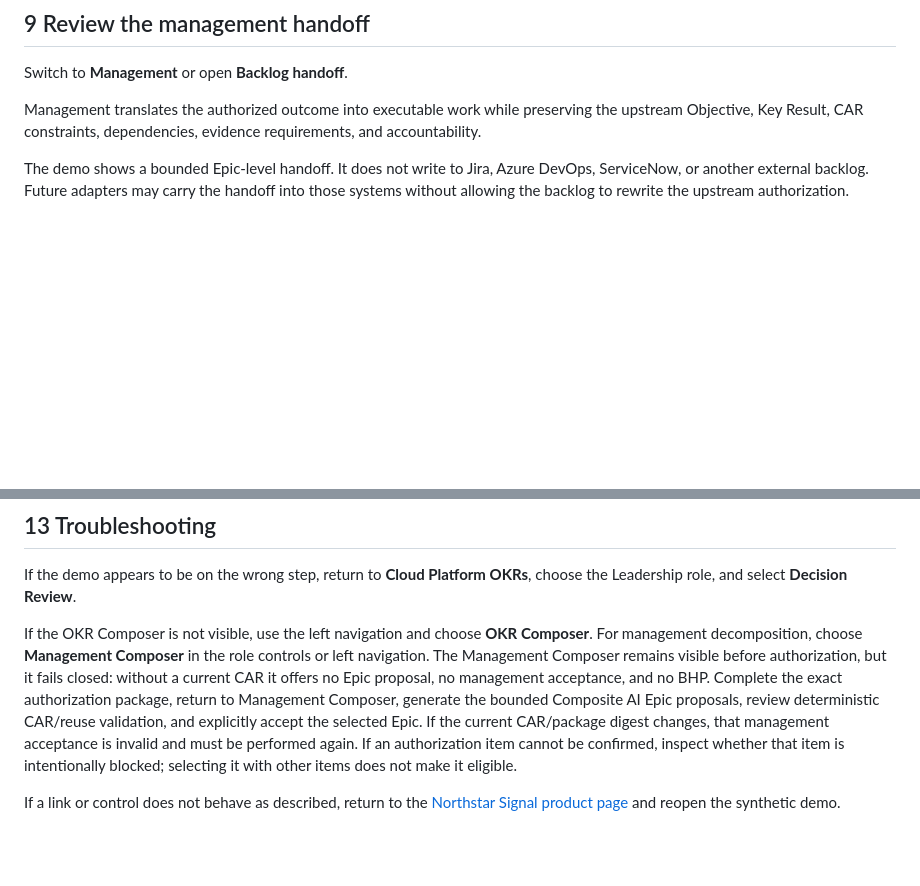
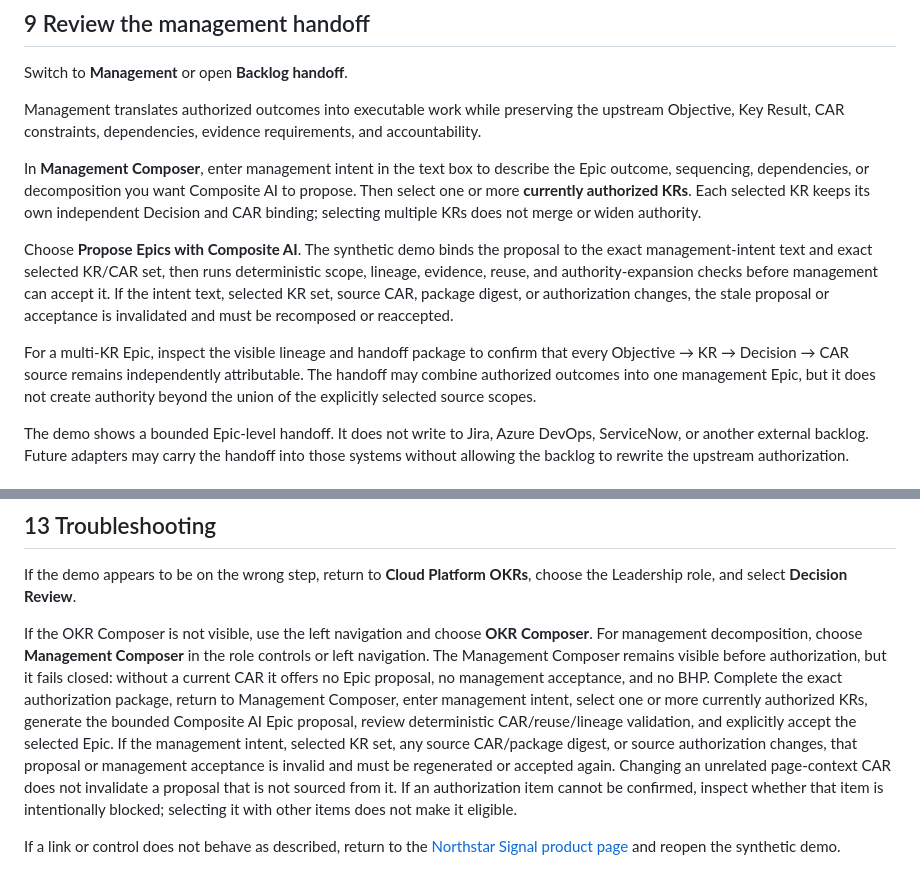
Before and after one commit to InfrastructureProductWorks/infrastructureproductworks.github.io, a Markdown page: guides/content/northstar-signal.md, 2 parts joined by grey strips. Rendered like a GitHub page; blank space fills up the shorter version.

Commit message:
docs: explain management intent and multi-KR composition

```diff
--- a/guides/content/northstar-signal.md
+++ b/guides/content/northstar-signal.md
@@ -59,7 +59,13 @@ Use the evidence view to answer: what was proposed, what evidence supported it,
 ## 9 Review the management handoff
 Switch to **Management** or open **Backlog handoff**.
 
-Management translates the authorized outcome into executable work while preserving the upstream Objective, Key Result, CAR constraints, dependencies, evidence requirements, and accountability.
+Management translates authorized outcomes into executable work while preserving the upstream Objective, Key Result, CAR constraints, dependencies, evidence requirements, and accountability.
+
+In **Management Composer**, enter management intent in the text box to describe the Epic outcome, sequencing, dependencies, or decomposition you want Composite AI to propose. Then select one or more **currently authorized KRs**. Each selected KR keeps its own independent Decision and CAR binding; selecting multiple KRs does not merge or widen authority.
+
+Choose **Propose Epics with Composite AI**. The synthetic demo binds the proposal to the exact management-intent text and exact selected KR/CAR set, then runs deterministic scope, lineage, evidence, reuse, and authority-expansion checks before management can accept it. If the intent text, selected KR set, source CAR, package digest, or authorization changes, the stale proposal or acceptance is invalidated and must be recomposed or reaccepted.
+
+For a multi-KR Epic, inspect the visible lineage and handoff package to confirm that every Objective → KR → Decision → CAR source remains independently attributable. The handoff may combine authorized outcomes into one management Epic, but it does not create authority beyond the union of the explicitly selected source scopes.
 
 The demo shows a bounded Epic-level handoff. It does not write to Jira, Azure DevOps, ServiceNow, or another external backlog. Future adapters may carry the handoff into those systems without allowing the backlog to rewrite the upstream authorization.
 
@@ -87,6 +93,6 @@ The demo proves the interaction model and bounded contracts. Any future live ada
 ## 13 Troubleshooting
 If the demo appears to be on the wrong step, return to **Cloud Platform OKRs**, choose the Leadership role, and select **Decision Review**.
 
-If the OKR Composer is not visible, use the left navigation and choose **OKR Composer**. For management decomposition, choose **Management Composer** in the role controls or left navigation. The Management Composer remains visible before authorization, but it fails closed: without a current CAR it offers no Epic proposal, no management acceptance, and no BHP. Complete the exact authorization package, return to Management Composer, generate the bounded Composite AI Epic proposals, review deterministic CAR/reuse validation, and explicitly accept the selected Epic. If the current CAR/package digest changes, that management acceptance is invalid and must be performed again. If an authorization item cannot be confirmed, inspect whether that item is intentionally blocked; selecting it with other items does not make it eligible.
+If the OKR Composer is not visible, use the left navigation and choose **OKR Composer**. For management decomposition, choose **Management Composer** in the role controls or left navigation. The Management Composer remains visible before authorization, but it fails closed: without a current CAR it offers no Epic proposal, no management acceptance, and no BHP. Complete the exact authorization package, return to Management Composer, enter management intent, select one or more currently authorized KRs, generate the bounded Composite AI Epic proposal, review deterministic CAR/reuse/lineage validation, and explicitly accept the selected Epic. If the management intent, selected KR set, any source CAR/package digest, or source authorization changes, that proposal or management acceptance is invalid and must be regenerated or accepted again. Changing an unrelated page-context CAR does not invalidate a proposal that is not sourced from it. If an authorization item cannot be confirmed, inspect whether that item is intentionally blocked; selecting it with other items does not make it eligible.
 
 If a link or control does not behave as described, return to the [Northstar Signal product page](/northstar-signal/) and reopen the synthetic demo.
```
